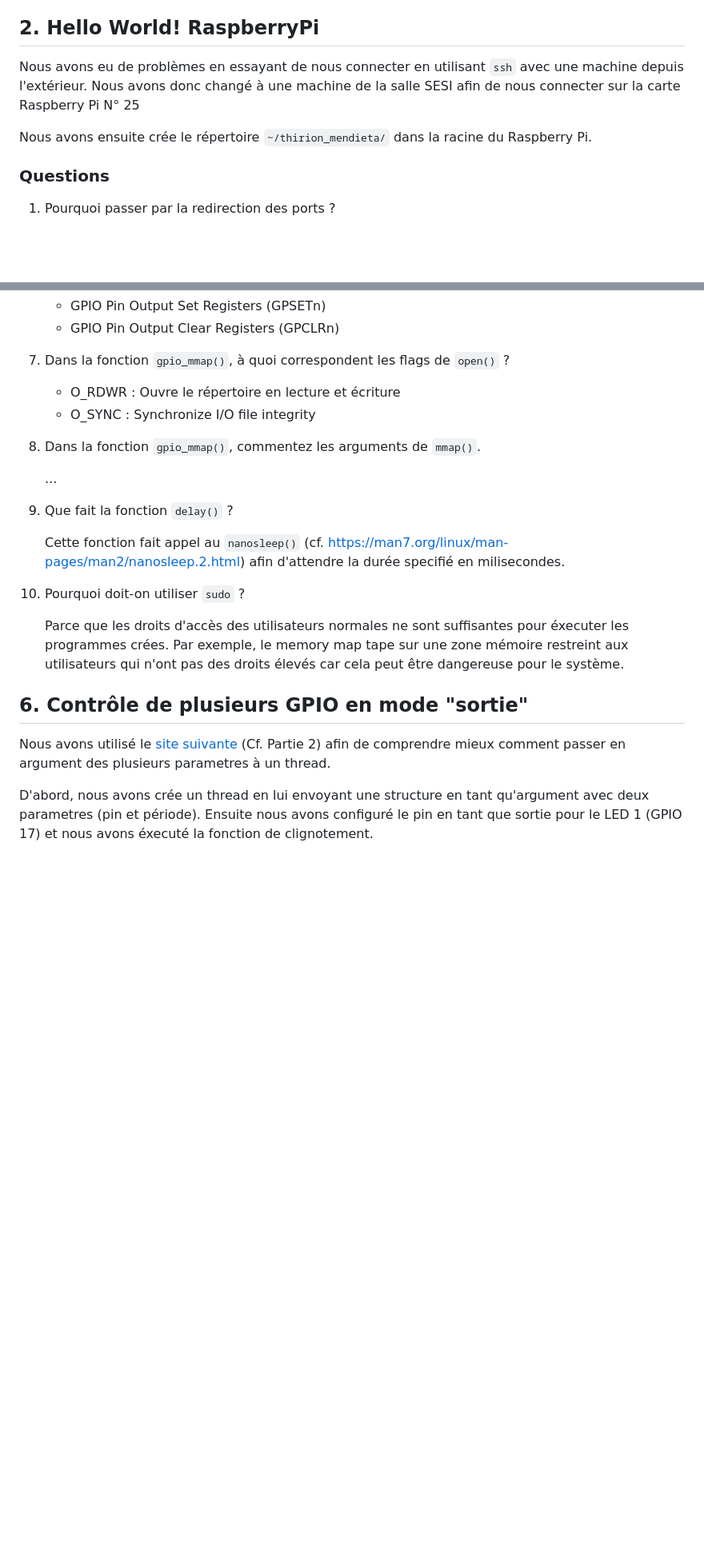
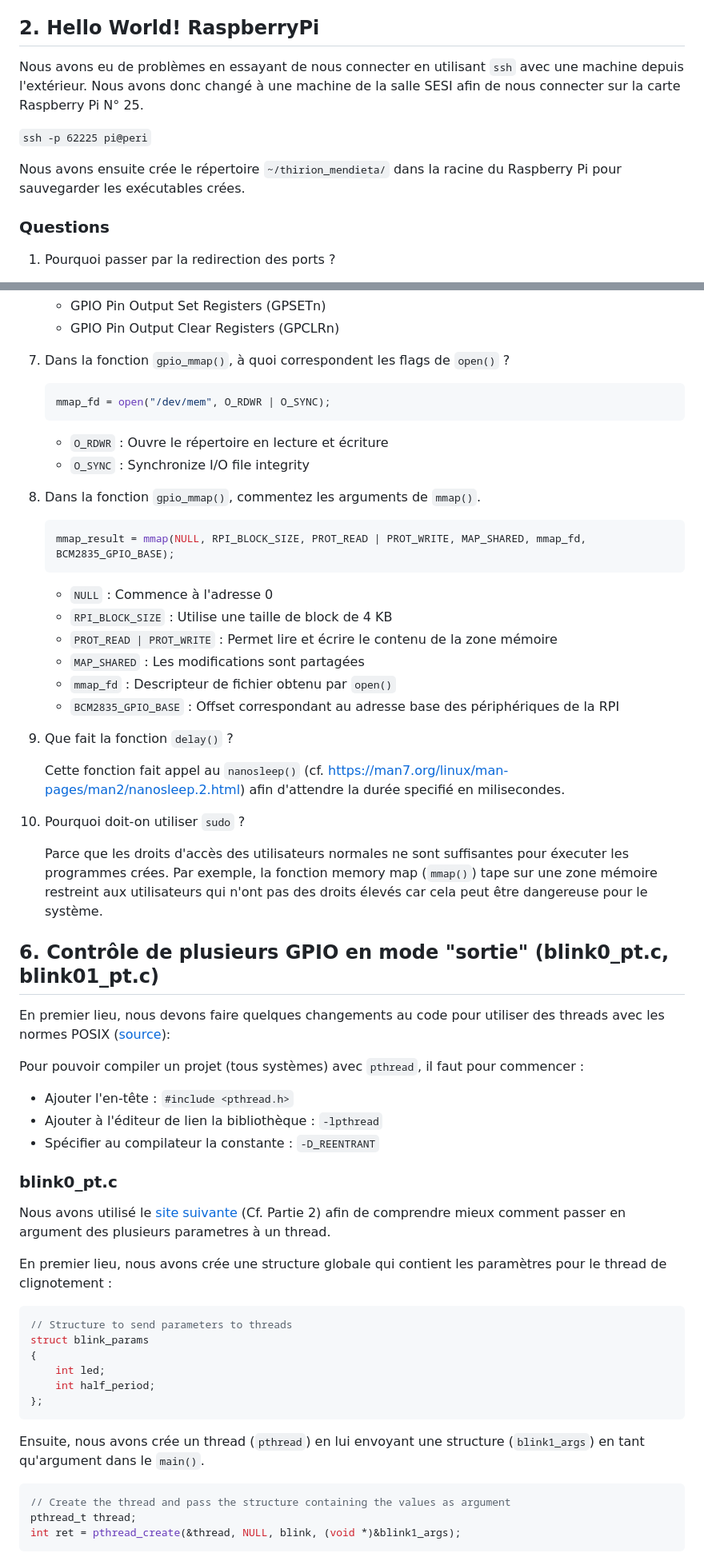
Before and after one commit to GiorgioMendieta/IOC-TME, a Markdown page: TME1/IOC23_TP1_Thirion_Mendieta.md, 2 parts joined by grey strips. Shown at 80% size. Rendered like a GitHub page; blank space fills up the shorter version.

````diff
--- a/TME1/IOC23_TP1_Thirion_Mendieta.md
+++ b/TME1/IOC23_TP1_Thirion_Mendieta.md
@@ -7,9 +7,11 @@
 
 ## 2. Hello World! RaspberryPi
 
-Nous avons eu de problèmes en essayant de nous connecter en utilisant `ssh` avec une machine depuis l'extérieur. Nous avons donc changé à une machine de la salle SESI afin de nous connecter sur la carte Raspberry Pi N° 25
+Nous avons eu de problèmes en essayant de nous connecter en utilisant `ssh` avec une machine depuis l'extérieur. Nous avons donc changé à une machine de la salle SESI afin de nous connecter sur la carte Raspberry Pi N° 25.
 
-Nous avons ensuite crée le répertoire `~/thirion_mendieta/` dans la racine du Raspberry Pi.
+`ssh -p 62225 pi@peri`
+
+Nous avons ensuite crée le répertoire `~/thirion_mendieta/` dans la racine du Raspberry Pi pour sauvegarder les exécutables crées.
 
 ### Questions
 
@@ -78,12 +83,25 @@ Nous avons compilé le fichier blink0.c, et l'executé dans la RPI avec des diff
 
 7. Dans la fonction `gpio_mmap()`, à quoi correspondent les flags de `open()` ?
 
-   - O_RDWR : Ouvre le répertoire en lecture et écriture
-   - O_SYNC : Synchronize I/O file integrity
+    ```c
+    mmap_fd = open("/dev/mem", O_RDWR | O_SYNC);
+    ```
+
+   - `O_RDWR` : Ouvre le répertoire en lecture et écriture
+   - `O_SYNC` : Synchronize I/O file integrity
 
 8. Dans la fonction `gpio_mmap()`, commentez les arguments de `mmap()`.
 
-    ...
+    ```c
+    mmap_result = mmap(NULL, RPI_BLOCK_SIZE, PROT_READ | PROT_WRITE, MAP_SHARED, mmap_fd, BCM2835_GPIO_BASE);
+    ```
+
+    - `NULL` : Commence à l'adresse 0
+    - `RPI_BLOCK_SIZE` : Utilise une taille de block de 4 KB
+    - `PROT_READ | PROT_WRITE` : Permet lire et écrire le contenu de la zone mémoire
+    - `MAP_SHARED` : Les modifications sont partagées
+    - `mmap_fd` : Descripteur de fichier obtenu par `open()`
+    - `BCM2835_GPIO_BASE` : Offset correspondant au adresse base des périphériques de la RPI
 
 9. Que fait la fonction `delay()` ?
 
@@ -91,10 +109,41 @@ Nous avons compilé le fichier blink0.c, et l'executé dans la RPI avec des diff
 
 10. Pourquoi doit-on utiliser `sudo` ?
 
-    Parce que les droits d'accès des utilisateurs normales ne sont suffisantes pour éxecuter les programmes crées. Par exemple, le memory map tape sur une zone mémoire restreint aux utilisateurs qui n'ont pas des droits élevés car cela peut être dangereuse pour le système.
+    Parce que les droits d'accès des utilisateurs normales ne sont suffisantes pour éxecuter les programmes crées. Par exemple, la fonction memory map (`mmap()`) tape sur une zone mémoire restreint aux utilisateurs qui n'ont pas des droits élevés car cela peut être dangereuse pour le système.
 
-## 6. Contrôle de plusieurs GPIO en mode "sortie"
+## 6. Contrôle de plusieurs GPIO en mode "sortie" (blink0_pt.c, blink01_pt.c)
+
+En premier lieu, nous devons faire quelques changements au code pour utiliser des threads avec les normes POSIX ([source](https://franckh.developpez.com/tutoriels/posix/pthreads/)):
+
+Pour pouvoir compiler un projet (tous systèmes) avec `pthread`, il faut pour commencer :
+
+- Ajouter l'en-tête :
+    `#include <pthread.h>`
+- Ajouter à l'éditeur de lien la bibliothèque :
+    `-lpthread`
+- Spécifier au compilateur la constante :
+    `-D_REENTRANT`
+
+### blink0_pt.c
 
 Nous avons utilisé le [site suivante](https://hpc-tutorials.llnl.gov/posix/passing_args/) (Cf. Partie 2) afin de comprendre mieux comment passer en argument des plusieurs parametres à un thread.
 
-D'abord, nous avons crée un thread en lui envoyant une structure en tant qu'argument avec deux parametres (pin et période). Ensuite nous avons configuré le pin en tant que sortie pour le LED 1 (GPIO 17) et nous avons éxecuté la fonction de clignotement.
+En premier lieu, nous avons crée une structure globale qui contient les paramètres pour le thread de clignotement :
+
+```c
+// Structure to send parameters to threads
+struct blink_params
+{
+    int led;
+    int half_period;
+};
+```
+
+Ensuite, nous avons crée un thread (`pthread`) en lui envoyant une structure (`blink1_args`) en tant qu'argument dans le `main()`.
+
+```c
+// Create the thread and pass the structure containing the values as argument
+pthread_t thread;
+int ret = pthread_create(&thread, NULL, blink, (void *)&blink1_args);
+```
+
````
Also changed, not shown: other parts of TME1/IOC23_TP1_Thirion_Mendieta.md (+38 -5 lines).
